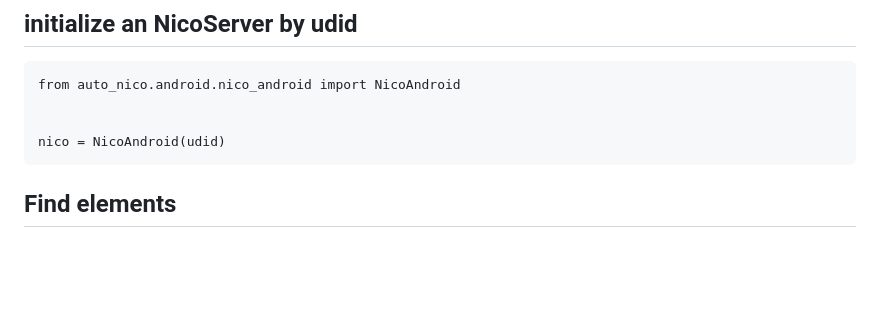
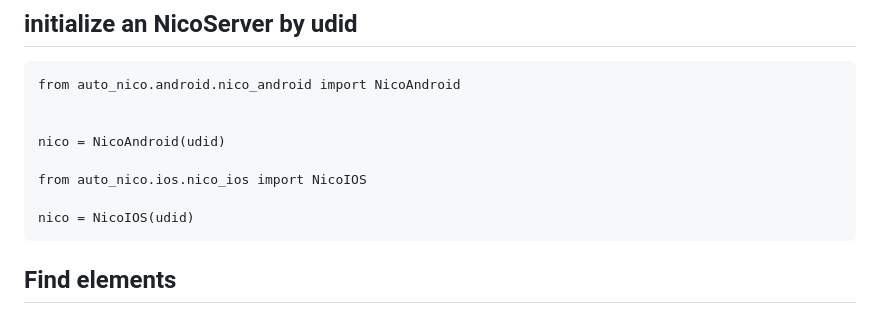
Before and after one commit to letmeNo1/Nico, a Markdown page: README.md, the part around the change. GitHub-like rendering; blank space fills up the shorter version.

````diff
--- a/README.md
+++ b/README.md
@@ -60,6 +60,10 @@ from auto_nico.android.nico_android import NicoAndroid
 
 
 nico = NicoAndroid(udid)
+
+from auto_nico.ios.nico_ios import NicoIOS
+
+nico = NicoIOS(udid)
 ```
 
 ## Find elements
````
